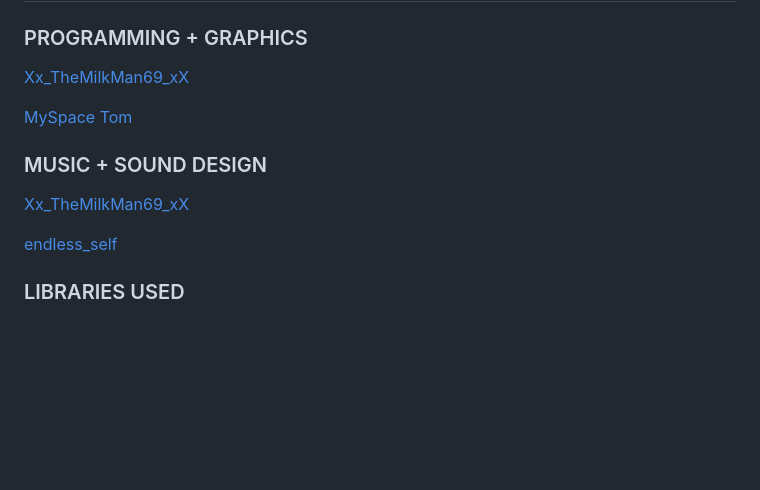
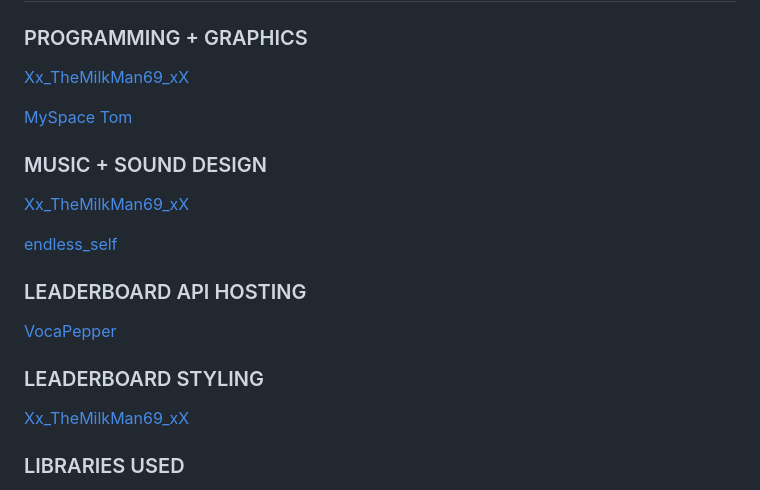
Before and after one commit to packardbell95/tardquest, a Markdown page: README.md, the part around the change printed below. Drawn GitHub-style; blank space fills up the shorter version.

```diff
--- a/README.md
+++ b/README.md
@@ -34,5 +34,11 @@ A Javascript game by [Xx_TheMilkMan69_xX](https://forum.agoraroad.com/index.php?
 
 [endless_self](https://forum.agoraroad.com/index.php?members/endless_self.6570/)
+
+### LEADERBOARD API HOSTING
+[VocaPepper](https://vocapepper.com/)
+
+### LEADERBOARD STYLING
+[Xx_TheMilkMan69_xX](https://milklounge.wang/)
 
 ### LIBRARIES USED
 - Synthesized voices are powered by [Imrane03/better-sam (SAM Software Automatic Mouth)](https://github.com/Imrane03/better-sam)
```
Also changed, not shown: other parts of README.md (+2 -2 lines).
